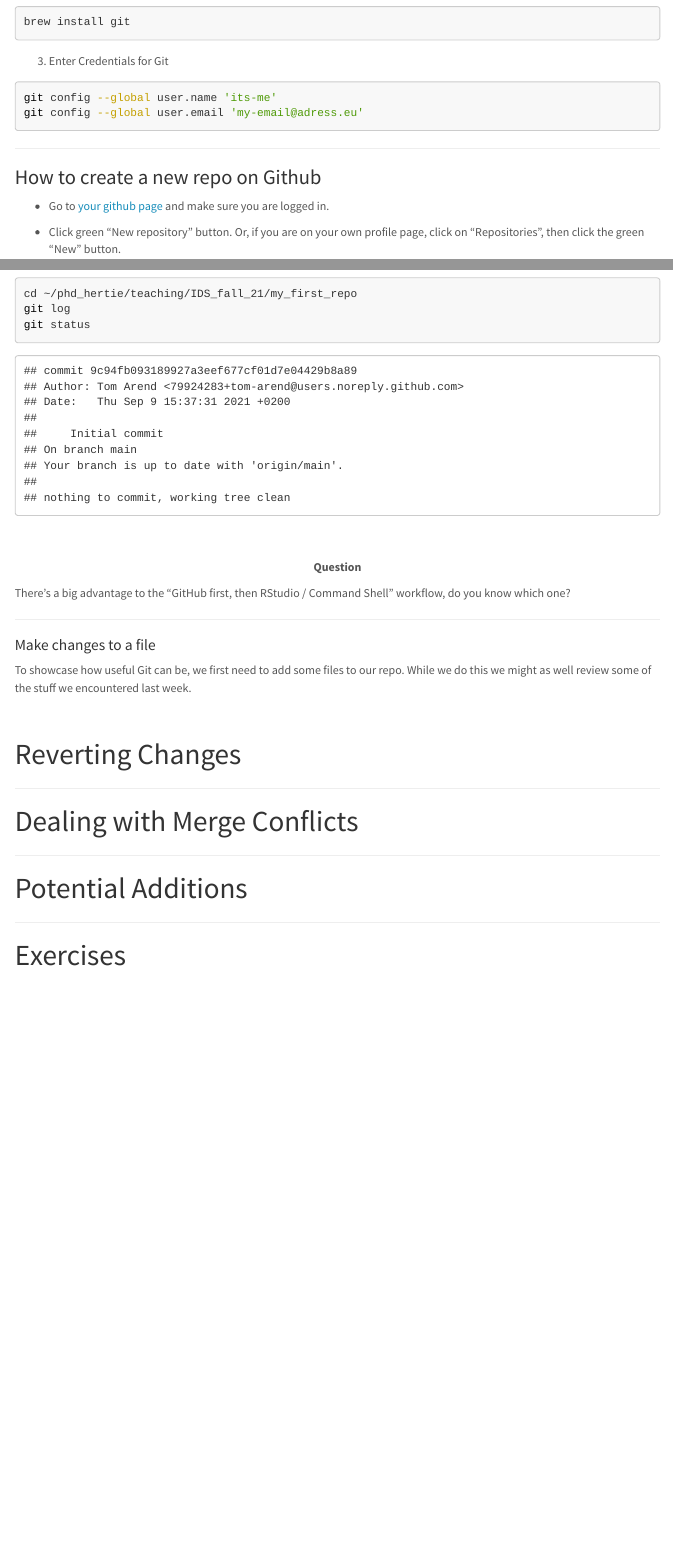
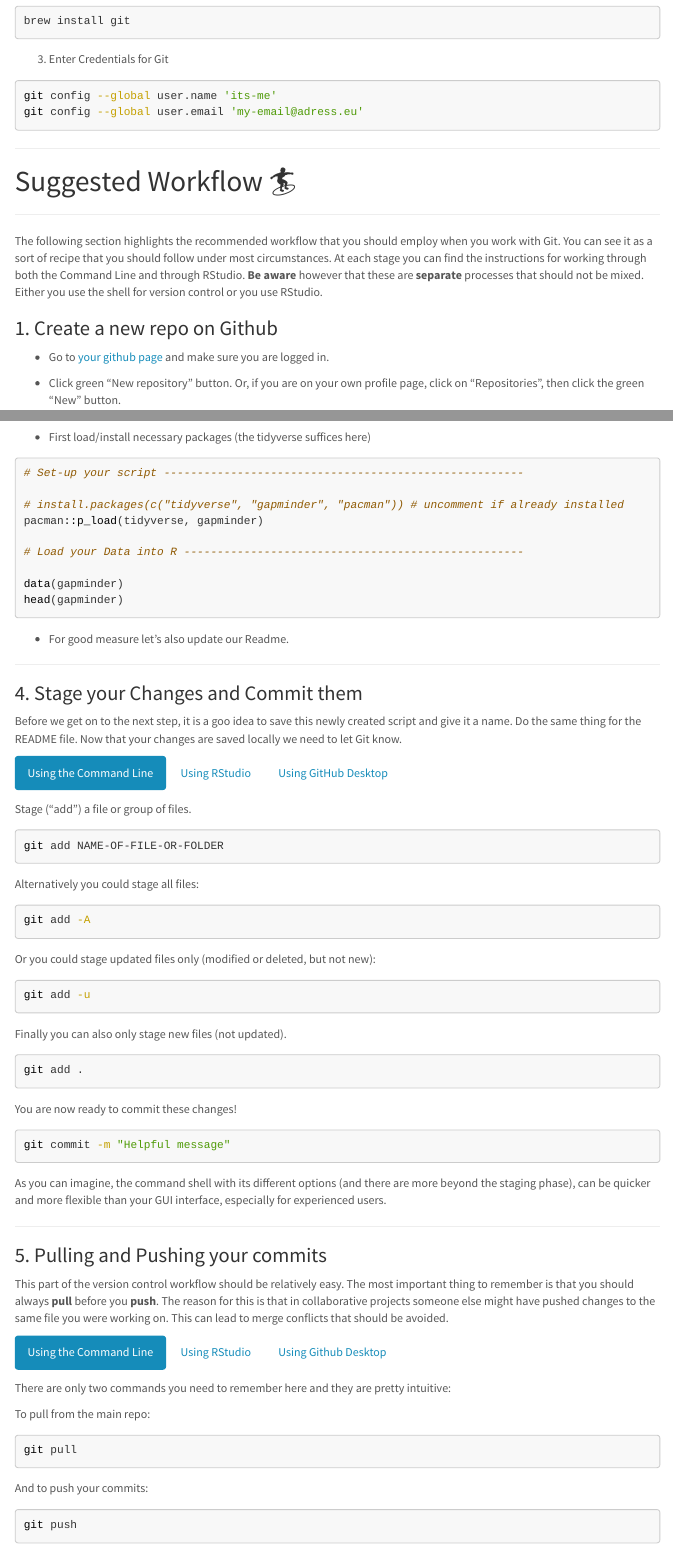
Before and after one commit to intro-to-data-science-21/labs, an R Markdown document (session-2-version-control/2-git.Rmd): the page in a window 1100 px wide, from 850 px down before the commit and from 820 px down after it, so that both start at the same text, and a second part further down, joined at a grey line. The pictures show the output file session-2-version-control/2-git.html that the author committed with the source, opened offline; menus at the side of the page are left out.

Commit message:
lab version
initial lab version

````diff
--- a/session-2-version-control/2-git.Rmd
+++ b/session-2-version-control/2-git.Rmd
@@ -66,8 +60,12 @@ git config --global user.email 'my-email@adress.eu'
 ```
 
 ***
+# Suggested Workflow `r emo::ji("surfer")`
+***
 
-### How to create a new repo on Github
+The following section highlights the recommended workflow that you should employ when you work with Git. You can see it as a sort of recipe that you should follow under most circumstances. At each stage you can find the instructions for working through both the Command Line and through RStudio. **Be aware** however that these are **separate** processes that should not be mixed. Either you use the shell for version control or you use RStudio.
+
+### 1. Create a new repo on Github
 
 * Go to [your github page](https://github.com) and make sure you are logged in.
 
@@ -138,6 +137,14 @@ In the absence of other constraints, I suggest that all of your R projects have
 
-<br>
+* First load/install necessary packages (the tidyverse suffices here)
 
+```{r, eval=F}
 
-```{css, echo=F}
+# Set-up your script ------------------------------------------------------
 
+# install.packages(c("tidyverse", "gapminder", "pacman")) # uncomment if already installed
+pacman::p_load(tidyverse, gapminder)
+
+# Load your Data into R ---------------------------------------------------
+
+data(gapminder)
+head(gapminder)
@@ -154,11 +151,43 @@ In the absence of other constraints, I suggest that all of your R projects have
 
 ```
 
+* For good measure let's also update our Readme.
 
-:::: {.questionbox}
-::: {.center}
-**Question**
-:::
+### {.unlisted .unnumbered}
+***
+### 4. Stage your Changes and Commit them {.tabset .tabset-fade .tabset-pills}
 
-There’s a big advantage to the “GitHub first, then RStudio / Command Shell” workflow, do you know which one?
-::::
+Before we get on to the next step, it is a goo idea to save this newly created script and give it a name. Do the same thing for the README file. Now that your changes are saved locally we need to let Git know.
+
+#### Using the Command Line
+
+Stage ("add") a file or group of files.
+
+```{bash, eval=F}
+git add NAME-OF-FILE-OR-FOLDER
+```
+
+Alternatively you could stage all files:
+
+```{bash, eval=F}
+git add -A
+```
+
+Or you could stage updated files only (modified or deleted, but not new):
+
+```{bash, eval=F}
+git add -u
+```
+
+Finally you can also only stage new files (not updated).
+```{bash, eval=F}
+git add .
+```
+
+You are now ready to commit these changes!
+```{bash, eval=F}
+git commit -m "Helpful message"
+
+```
+
+As you can imagine, the command shell with its different options (and there are more beyond the staging phase), can be quicker and more flexible than your GUI interface, especially for experienced users.
@@ -167,4 +207,20 @@ There’s a big advantage to the “GitHub first, then RStudio / Command Shell
+### {.unlisted .unnumbered}
 ***
-#### Make changes to a file
+### 5. Pulling and Pushing your commits {.tabset .tabset-fade .tabset-pills}
 
-To showcase how useful Git can be, we first need to add some files to our repo. While we do this we might as well review some of the stuff we encountered last week.
+This part of the version control workflow should be relatively easy. The most important thing to remember is that you should always **pull** before you **push**. The reason for this is that in collaborative projects someone else might have pushed changes to the same file you were working on. This can lead to merge conflicts that should be avoided.
+
+#### Using the Command Line
+
+There are only two commands you need to remember here and they are pretty intuitive:
+
+To pull from the main repo:
+
+```{bash, eval=F}
+git pull
+```
+
+And to push your commits:
+
+```{bash, eval=F}
+git push
@@ -173,2 +241 @@ To showcase how useful Git can be, we first need to add some files to our repo.
 
-<br>
@@ -176,8 +258,6 @@ To showcase how useful Git can be, we first need to add some files to our repo.
 
 
 
-# Reverting Changes
+# Dealing with Merge Conflicts?
+
 ***
-# Dealing with Merge Conflicts
-***
-# Potential Additions
````
Also changed, not shown: session-2-version-control/2-git.html, session-2-version-control/2-git.Rmd (82 more changed lines).
